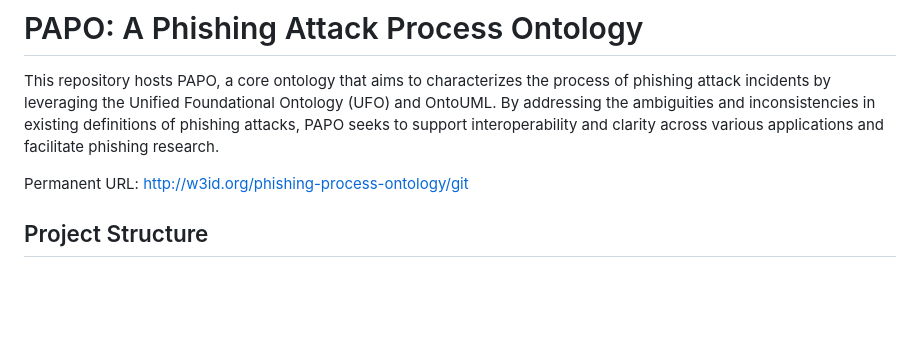
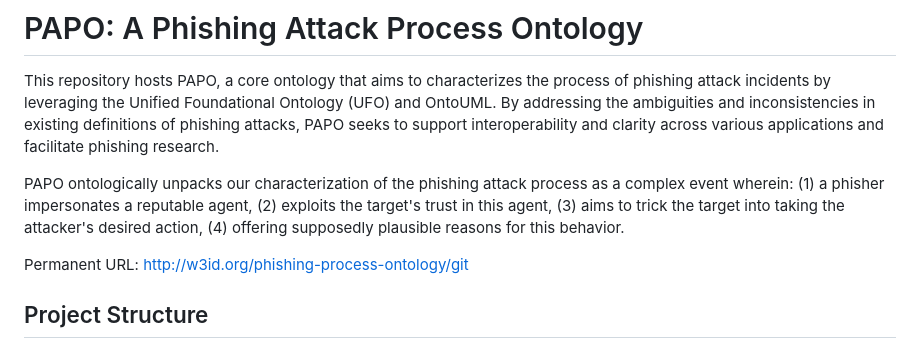
Before and after one commit to italojsoliveira/phishing-process-ontology, a Markdown page: README.md, the part around the change. GitHub-like rendering; blank space fills up the shorter version.

```diff
--- a/README.md
+++ b/README.md
@@ -2,6 +2,8 @@
 
 
 This repository hosts PAPO, a core ontology that aims to characterizes the process of phishing attack incidents by leveraging the Unified Foundational Ontology (UFO) and OntoUML. By addressing the ambiguities and inconsistencies in existing definitions of phishing attacks, PAPO seeks to support interoperability and clarity across various applications and facilitate phishing research.
+
+PAPO ontologically unpacks our characterization of the phishing attack process as a complex event wherein: (1) a phisher impersonates a reputable agent, (2) exploits the target's trust in this agent, (3) aims to trick the target into taking the attacker's desired action, (4) offering supposedly plausible reasons for this behavior.
 
 
 <!-- <p align="center">
```
